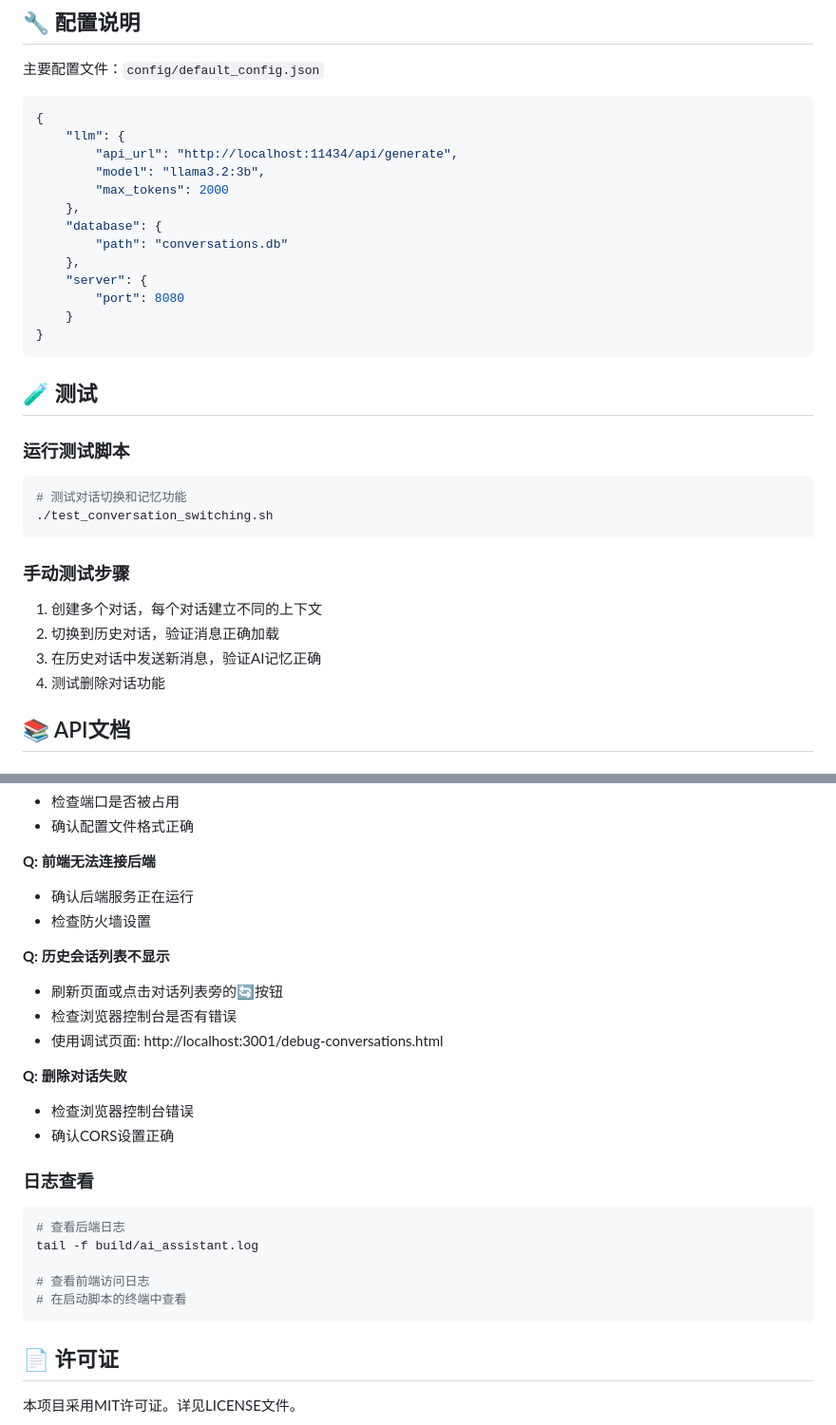
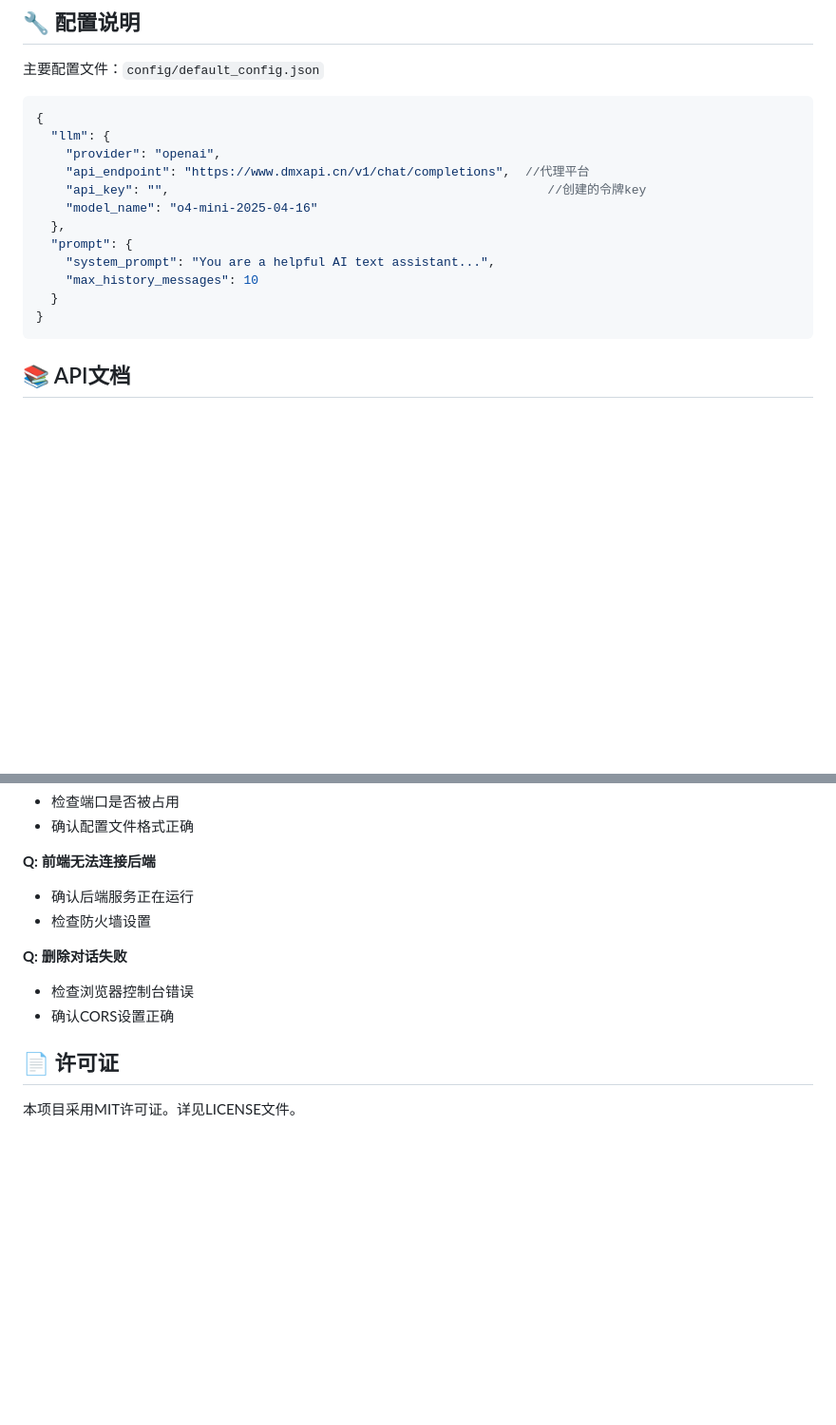
Before and after one commit to mo-xiaoxiu/AITextAssist-cpp, a Markdown page: README.md, 2 parts joined by grey strips. Shown: that part at 95% size. Rendered like a GitHub page; blank space fills up the shorter version.

````diff
--- a/README.md
+++ b/README.md
@@ -54,35 +54,18 @@ ai-test/
 
 ```json
 {
-    "llm": {
-        "api_url": "http://localhost:11434/api/generate",
-        "model": "llama3.2:3b",
-        "max_tokens": 2000
-    },
-    "database": {
-        "path": "conversations.db"
-    },
-    "server": {
-        "port": 8080
-    }
+  "llm": {
+    "provider": "openai",
+    "api_endpoint": "https://www.dmxapi.cn/v1/chat/completions",  //代理平台
+    "api_key": "",												     //创建的令牌key
+    "model_name": "o4-mini-2025-04-16"
+  },
+  "prompt": {
+    "system_prompt": "You are a helpful AI text assistant...",
+    "max_history_messages": 10
+  }
 }
 ```
-
-## 🧪 测试
-
-### 运行测试脚本
-
-```bash
-# 测试对话切换和记忆功能
-./test_conversation_switching.sh
-```
-
-### 手动测试步骤
-
-1. 创建多个对话，每个对话建立不同的上下文
-2. 切换到历史对话，验证消息正确加载
-3. 在历史对话中发送新消息，验证AI记忆正确
-4. 测试删除对话功能
 
 ## 📚 API文档
 
@@ -165,24 +148,9 @@ cmake -DCMAKE_BUILD_TYPE=Release ..
 - 确认后端服务正在运行
 - 检查防火墙设置
 
-**Q: 历史会话列表不显示**
-- 刷新页面或点击对话列表旁的🔄按钮
-- 检查浏览器控制台是否有错误
-- 使用调试页面: http://localhost:3001/debug-conversations.html
-
 **Q: 删除对话失败**
 - 检查浏览器控制台错误
 - 确认CORS设置正确
-
-### 日志查看
-
-```bash
-# 查看后端日志
-tail -f build/ai_assistant.log
-
-# 查看前端访问日志
-# 在启动脚本的终端中查看
-```
 
 ## 📄 许可证
 
````
Also changed, not shown: other parts of README.md (+0 -11 lines), AI Text Assistant 项目架构文档.md (added, +423 -0 lines).
